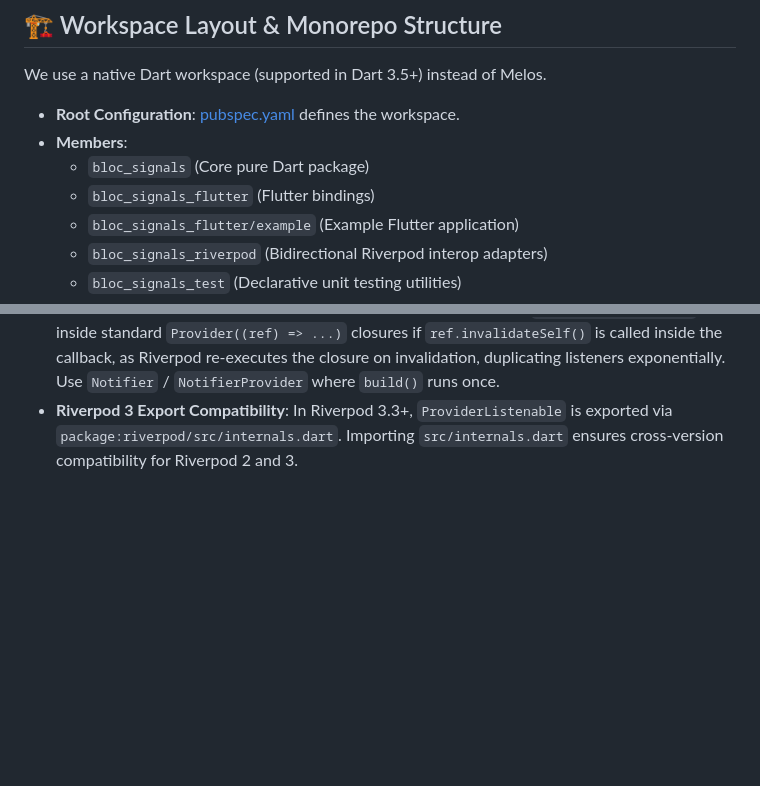
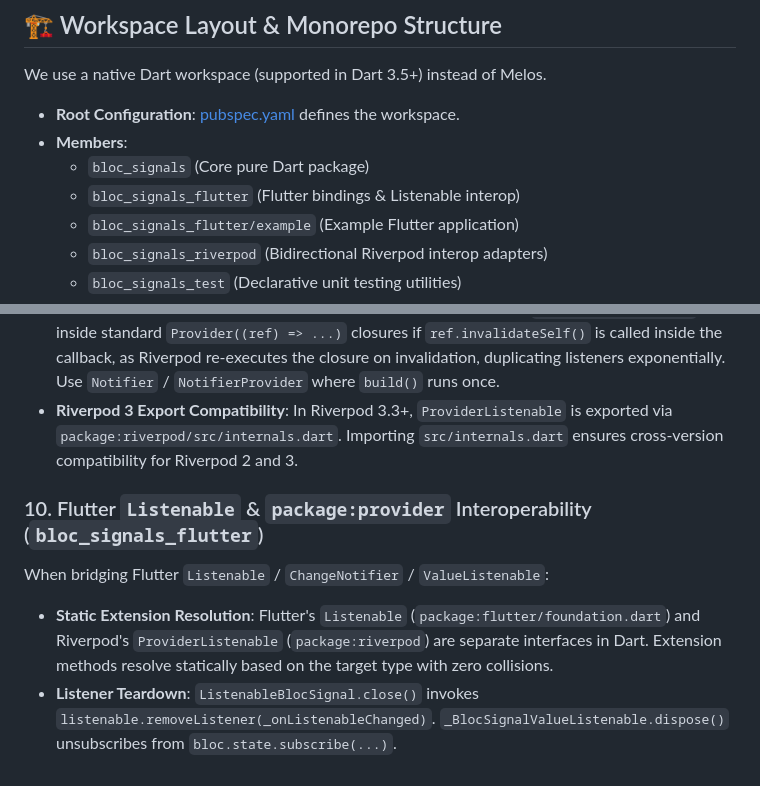
Before and after one commit to RandalSchwartz/BlocSignal, a Markdown page: AGENTS.md, 2 parts joined by grey strips. GitHub-like rendering; blank space fills up the shorter version.

Commit message:
docs: document Listenable interop compounded learnings in AGENTS.md

```diff
--- a/AGENTS.md
+++ b/AGENTS.md
@@ -10,7 +10,7 @@ We use a native Dart workspace (supported in Dart 3.5+) instead of Melos.
 - **Root Configuration**: [pubspec.yaml](pubspec.yaml) defines the workspace.
 - **Members**:
   - `bloc_signals` (Core pure Dart package)
-  - `bloc_signals_flutter` (Flutter bindings)
+  - `bloc_signals_flutter` (Flutter bindings & Listenable interop)
   - `bloc_signals_flutter/example` (Example Flutter application)
   - `bloc_signals_riverpod` (Bidirectional Riverpod interop adapters)
   - `bloc_signals_test` (Declarative unit testing utilities)
@@ -150,3 +150,8 @@ When creating Riverpod interop bridges:
 * **Auto-Disposal Binding**: Automatically bind `ref.onDispose(bloc.close)` when passing a `Ref` or `WidgetRef` to `.toBlocSignal(ref)` to prevent `autoDispose` retain count leaks.
 * **Avoiding Subscription Duplication in Provider Callbacks**: Never call `state.subscribe(...)` inside standard `Provider((ref) => ...)` closures if `ref.invalidateSelf()` is called inside the callback, as Riverpod re-executes the closure on invalidation, duplicating listeners exponentially. Use `Notifier` / `NotifierProvider` where `build()` runs once.
 * **Riverpod 3 Export Compatibility**: In Riverpod 3.3+, `ProviderListenable` is exported via `package:riverpod/src/internals.dart`. Importing `src/internals.dart` ensures cross-version compatibility for Riverpod 2 and 3.
+
+### 10. Flutter `Listenable` & `package:provider` Interoperability (`bloc_signals_flutter`)
+When bridging Flutter `Listenable` / `ChangeNotifier` / `ValueListenable`:
+* **Static Extension Resolution**: Flutter's `Listenable` (`package:flutter/foundation.dart`) and Riverpod's `ProviderListenable` (`package:riverpod`) are separate interfaces in Dart. Extension methods resolve statically based on the target type with zero collisions.
+* **Listener Teardown**: `ListenableBlocSignal.close()` invokes `listenable.removeListener(_onListenableChanged)`. `_BlocSignalValueListenable.dispose()` unsubscribes from `bloc.state.subscribe(...)`.
```
